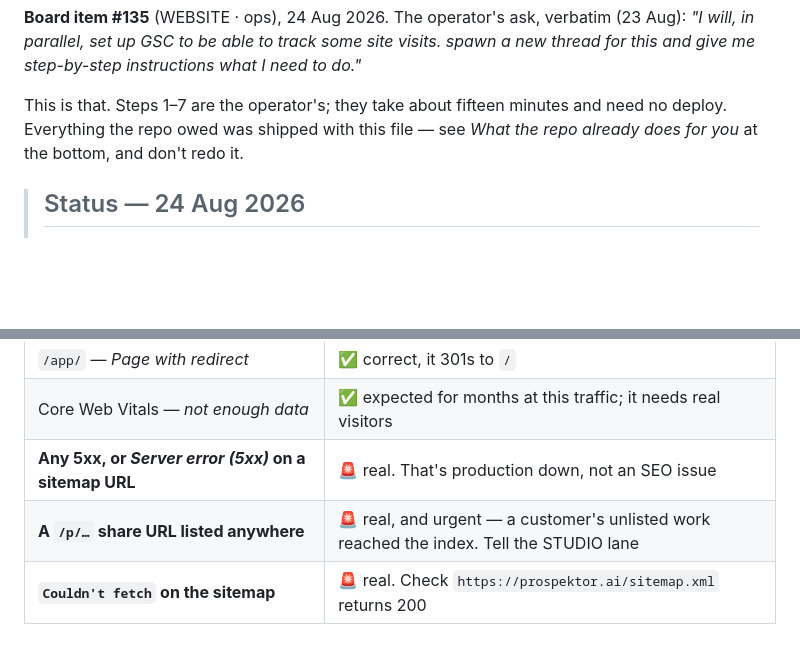
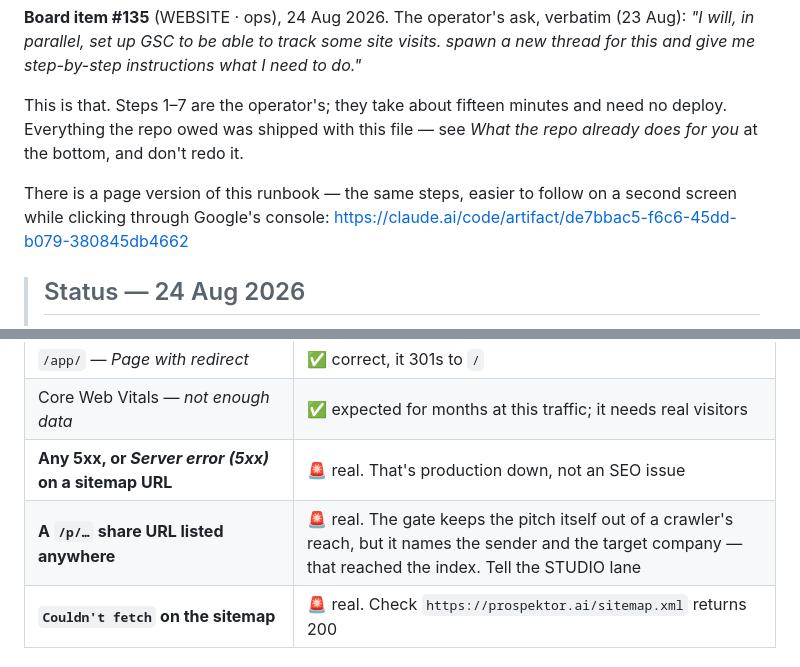
Before and after one commit to nilsdecker/prospektor, a Markdown page: RUNBOOK-search-console.md, 2 parts joined by grey strips. Rendered like a GitHub page; blank space fills up the shorter version.

Commit message:
#135 — link the page version of the runbook
Same steps, easier to follow on a second screen while clicking through the
console. The file stays the truth if the two ever disagree.

Co-Authored-By: Claude Opus 5 <noreply@anthropic.com>
Claude-Session: https://claude.ai/code/session_01AvEY4es8kXMPJxPDzF8FWV

```diff
--- a/RUNBOOK-search-console.md
+++ b/RUNBOOK-search-console.md
@@ -8,6 +8,10 @@ I need to do."*
 This is that. Steps 1–7 are the operator's; they take about fifteen minutes and
 need no deploy. Everything the repo owed was shipped with this file — see
 *What the repo already does for you* at the bottom, and don't redo it.
+
+There is a page version of this runbook — the same steps, easier to follow on
+a second screen while clicking through Google's console:
+<https://claude.ai/code/artifact/de7bbac5-f6c6-45dd-b079-380845db4662>
 
 > ## Status — 24 Aug 2026
 >
@@ -196,7 +200,7 @@ queued behind this one.
 | `/app/` — *Page with redirect* | ✅ correct, it 301s to `/` |
 | Core Web Vitals — *not enough data* | ✅ expected for months at this traffic; it needs real visitors |
 | **Any 5xx, or *Server error (5xx)* on a sitemap URL** | 🚨 real. That's production down, not an SEO issue |
-| **A `/p/…` share URL listed anywhere** | 🚨 real, and urgent — a customer's unlisted work reached the index. Tell the STUDIO lane |
+| **A `/p/…` share URL listed anywhere** | 🚨 real. The gate keeps the pitch itself out of a crawler's reach, but it names the sender and the target company — that reached the index. Tell the STUDIO lane |
 | **`Couldn't fetch` on the sitemap** | 🚨 real. Check `https://prospektor.ai/sitemap.xml` returns 200 |
 
 ### Two things not to do
```
